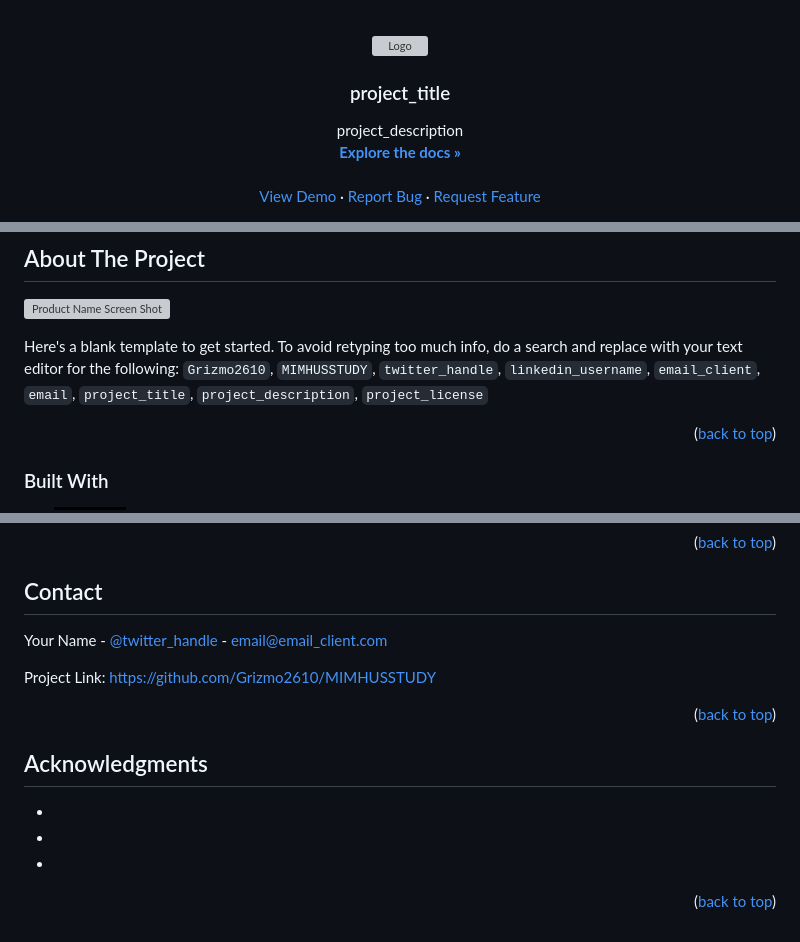
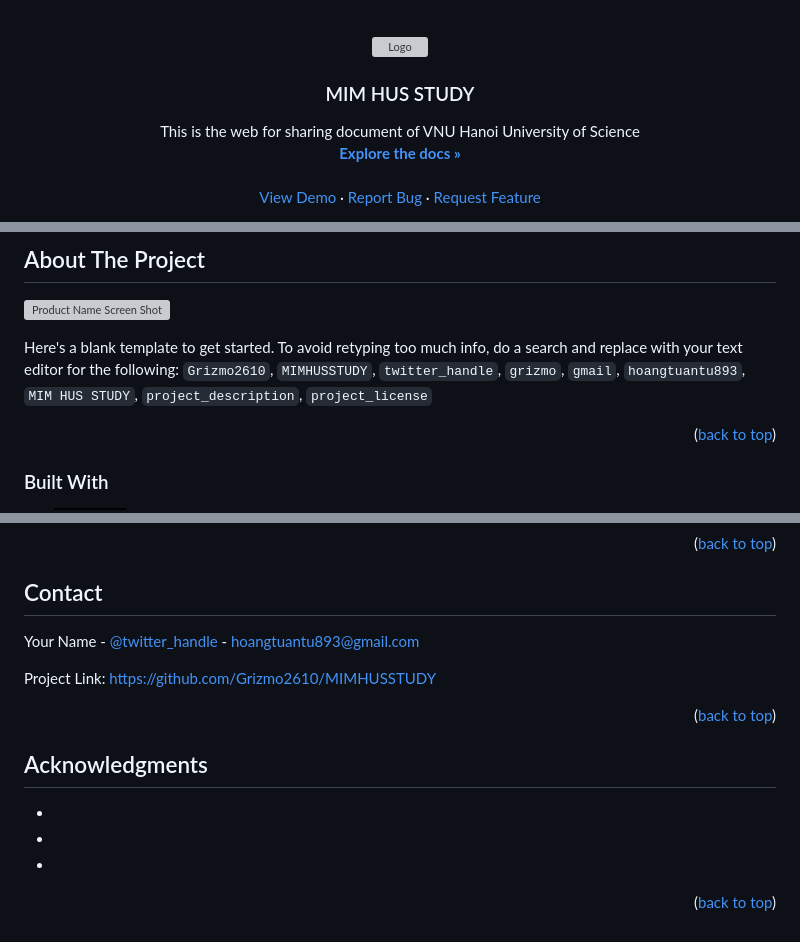
Before and after one commit to Grizmo2610/MIMHUSSTUDY, a Markdown page: README.md, 3 parts joined by grey strips. Drawn GitHub-style; badges without logos; grey boxes are pictures that could not be loaded.

```diff
--- a/README.md
+++ b/README.md
@@ -34,10 +34,10 @@
     <img src="images/logo.png" alt="Logo" width="80" height="80">
   </a>
 
-<h3 align="center">project_title</h3>
+<h3 align="center">MIM HUS STUDY</h3>
 
   <p align="center">
-    project_description
+    This is the web for sharing document of VNU Hanoi University of Science
     <br />
     <a href="https://github.com/Grizmo2610/MIMHUSSTUDY"><strong>Explore the docs »</strong></a>
     <br />
@@ -85,7 +85,7 @@
 
 [![Product Name Screen Shot][product-screenshot]](https://example.com)
 
-Here's a blank template to get started. To avoid retyping too much info, do a search and replace with your text editor for the following: `Grizmo2610`, `MIMHUSSTUDY`, `twitter_handle`, `linkedin_username`, `email_client`, `email`, `project_title`, `project_description`, `project_license`
+Here's a blank template to get started. To avoid retyping too much info, do a search and replace with your text editor for the following: `Grizmo2610`, `MIMHUSSTUDY`, `twitter_handle`, `grizmo`, `gmail`, `hoangtuantu893`, `MIM HUS STUDY`, `project_description`, `project_license`
 
 <p align="right">(<a href="#readme-top">back to top</a>)</p>
 
@@ -206,7 +206,7 @@ Distributed under the project_license. See `LICENSE.txt` for more information.
 <!-- CONTACT -->
 ## Contact
 
-Your Name - [@twitter_handle](https://twitter.com/twitter_handle) - email@email_client.com
+Your Name - [@twitter_handle](https://twitter.com/twitter_handle) - hoangtuantu893@gmail.com
 
 Project Link: [https://github.com/Grizmo2610/MIMHUSSTUDY](https://github.com/Grizmo2610/MIMHUSSTUDY)
 
```
Also changed, not shown: other parts of README.md (+1 -1 lines), .github/ISSUE_TEMPLATE/bug-report---.md (added, +22 -0 lines), .github/ISSUE_TEMPLATE/feature-request---.md (added, +15 -0 lines).
